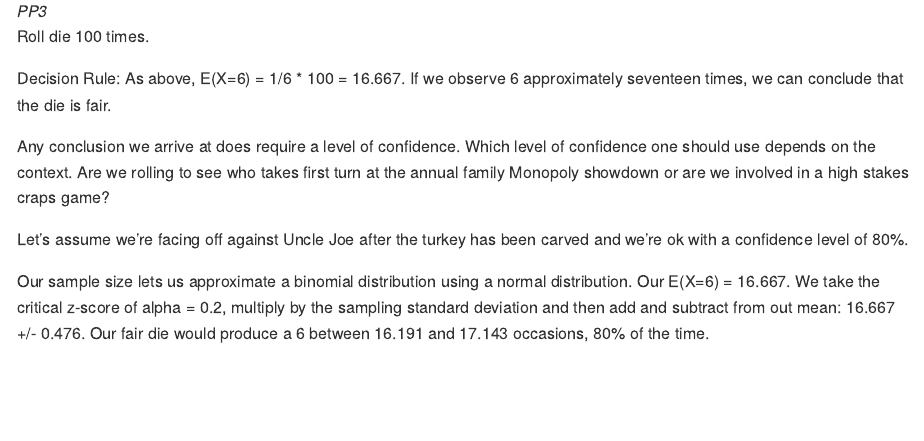
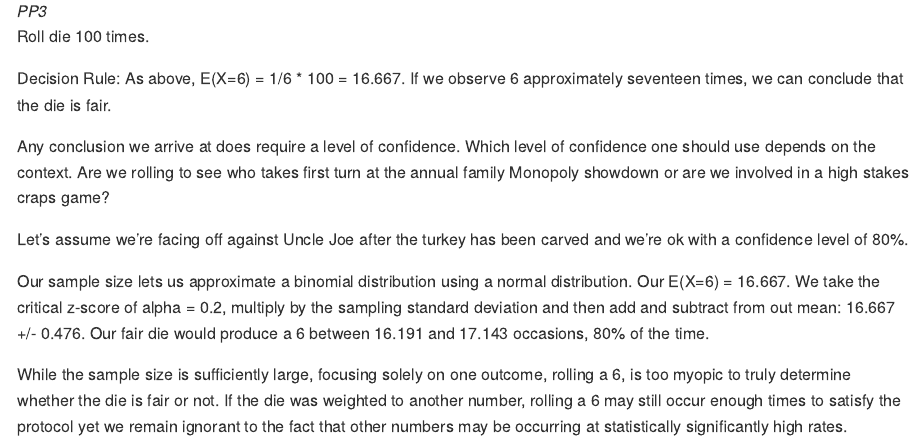
Before and after one commit to pjs90317/Hwk2, an R Markdown document (Homework2.Rmd): the page in a window 1100 px wide, from 1310 px down. The pictures show the output file Homework2.md that the author committed with the source, drawn offline in the style of GitHub.

Commit message:
Addition to PP3

```diff
--- a/Homework2.Rmd
+++ b/Homework2.Rmd
@@ -58,3 +58,5 @@ Any conclusion we arrive at does require a level of confidence. Which level of c
 Let's assume we're facing off against Uncle Joe after the turkey has been carved and we're ok with a confidence level of 80%.
 
 Our sample size lets us approximate a binomial distribution using a normal distribution. Our E(X=6) = `r 1/6 * 100`. We take the critical z-score of alpha = 0.2, multiply by the sampling standard deviation and then add and subtract from out mean: `r 1/6 * 100` +/- `r 1.28*(3.72/sqrt(100))`. Our fair die would produce a 6 between `r (1/6*100)-(1.28*(3.72/sqrt(100)))` and `r (1/6*100)+(1.28*(3.72/sqrt(100)))` occasions, 80% of the time.
+
+While the sample size is sufficiently large, focusing solely on one outcome, rolling a 6, is too myopic to truly determine whether the die is fair or not. If the die was weighted to another number, rolling a 6 may still occur enough times to satisfy the protocol yet we remain ignorant to the fact that other numbers may be occurring at statistically significantly high rates.
```
Also changed, not shown: Homework2.md.
